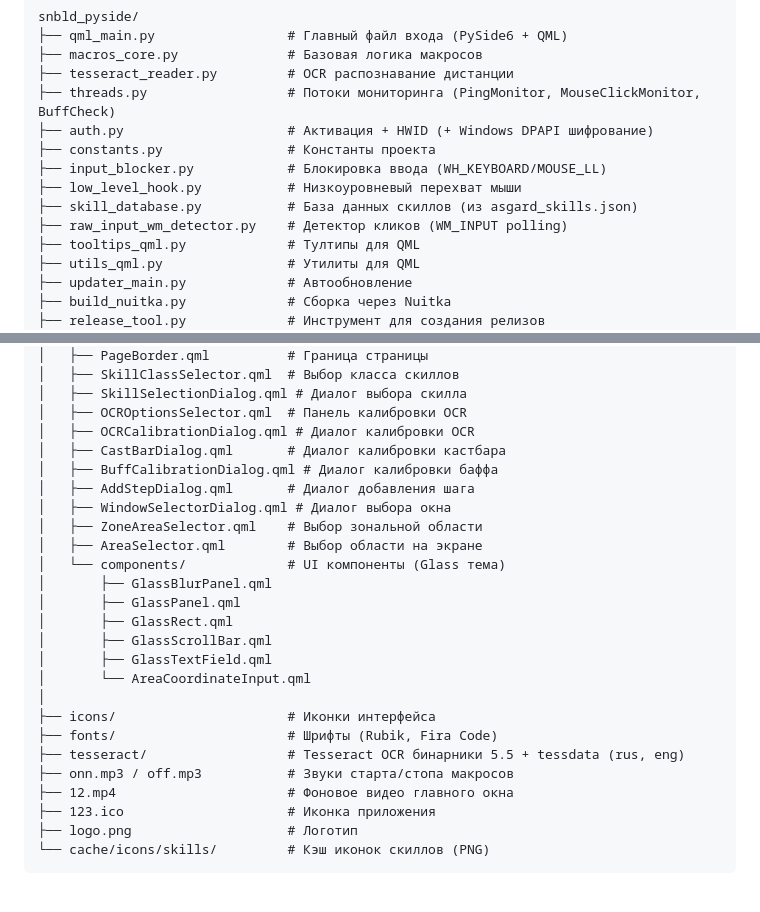
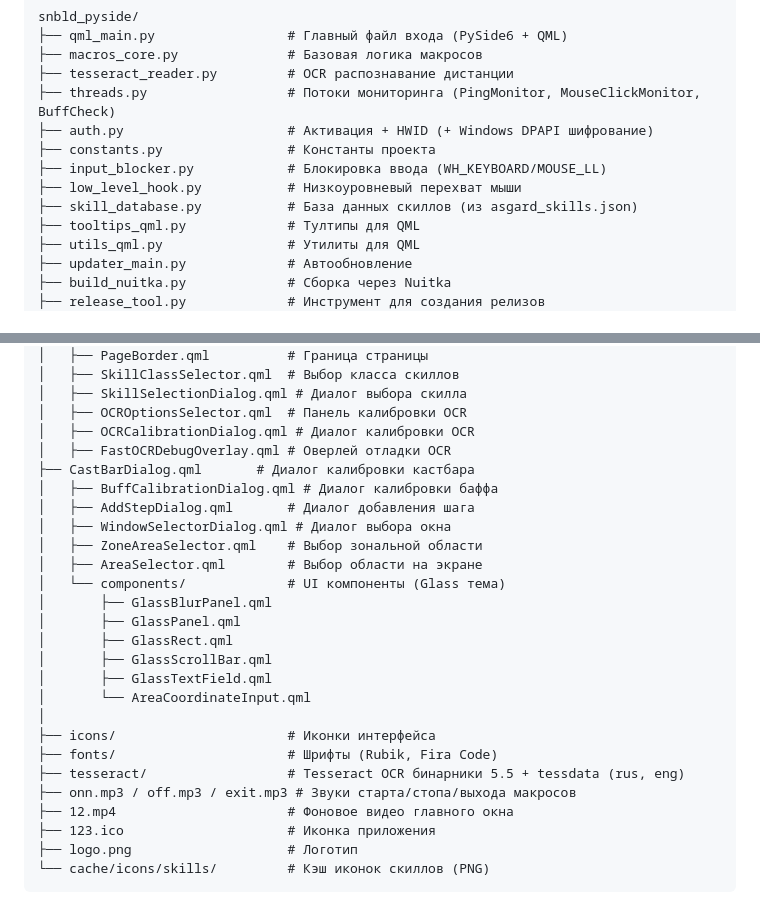
Before and after one commit to dntbfrd-debug/snbld_pyside, a Markdown page: README.md, 2 parts joined by grey strips. Drawn GitHub-style.

Commit message:
docs: update README — удалён raw_input_wm_detector, добавлен FastOCRDebugOverlay и exit.mp3

```diff
--- a/README.md
+++ b/README.md
@@ -55,7 +55,6 @@ snbld_pyside/
 ├── input_blocker.py            # Блокировка ввода (WH_KEYBOARD/MOUSE_LL)
 ├── low_level_hook.py           # Низкоуровневый перехват мыши
 ├── skill_database.py           # База данных скиллов (из asgard_skills.json)
-├── raw_input_wm_detector.py    # Детектор кликов (WM_INPUT polling)
 ├── tooltips_qml.py             # Тултипы для QML
 ├── utils_qml.py                # Утилиты для QML
 ├── updater_main.py             # Автообновление
@@ -145,7 +144,8 @@ snbld_pyside/
 │   ├── SkillSelectionDialog.qml # Диалог выбора скилла
 │   ├── OCROptionsSelector.qml  # Панель калибровки OCR
 │   ├── OCRCalibrationDialog.qml # Диалог калибровки OCR
-│   ├── CastBarDialog.qml       # Диалог калибровки кастбара
+│   ├── FastOCRDebugOverlay.qml # Оверлей отладки OCR
+├── CastBarDialog.qml       # Диалог калибровки кастбара
 │   ├── BuffCalibrationDialog.qml # Диалог калибровки баффа
 │   ├── AddStepDialog.qml       # Диалог добавления шага
 │   ├── WindowSelectorDialog.qml # Диалог выбора окна
@@ -162,7 +162,7 @@ snbld_pyside/
 ├── icons/                      # Иконки интерфейса
 ├── fonts/                      # Шрифты (Rubik, Fira Code)
 ├── tesseract/                  # Tesseract OCR бинарники 5.5 + tessdata (rus, eng)
-├── onn.mp3 / off.mp3           # Звуки старта/стопа макросов
+├── onn.mp3 / off.mp3 / exit.mp3 # Звуки старта/стопа/выхода макросов
 ├── 12.mp4                      # Фоновое видео главного окна
 ├── 123.ico                     # Иконка приложения
 ├── logo.png                    # Логотип
```
